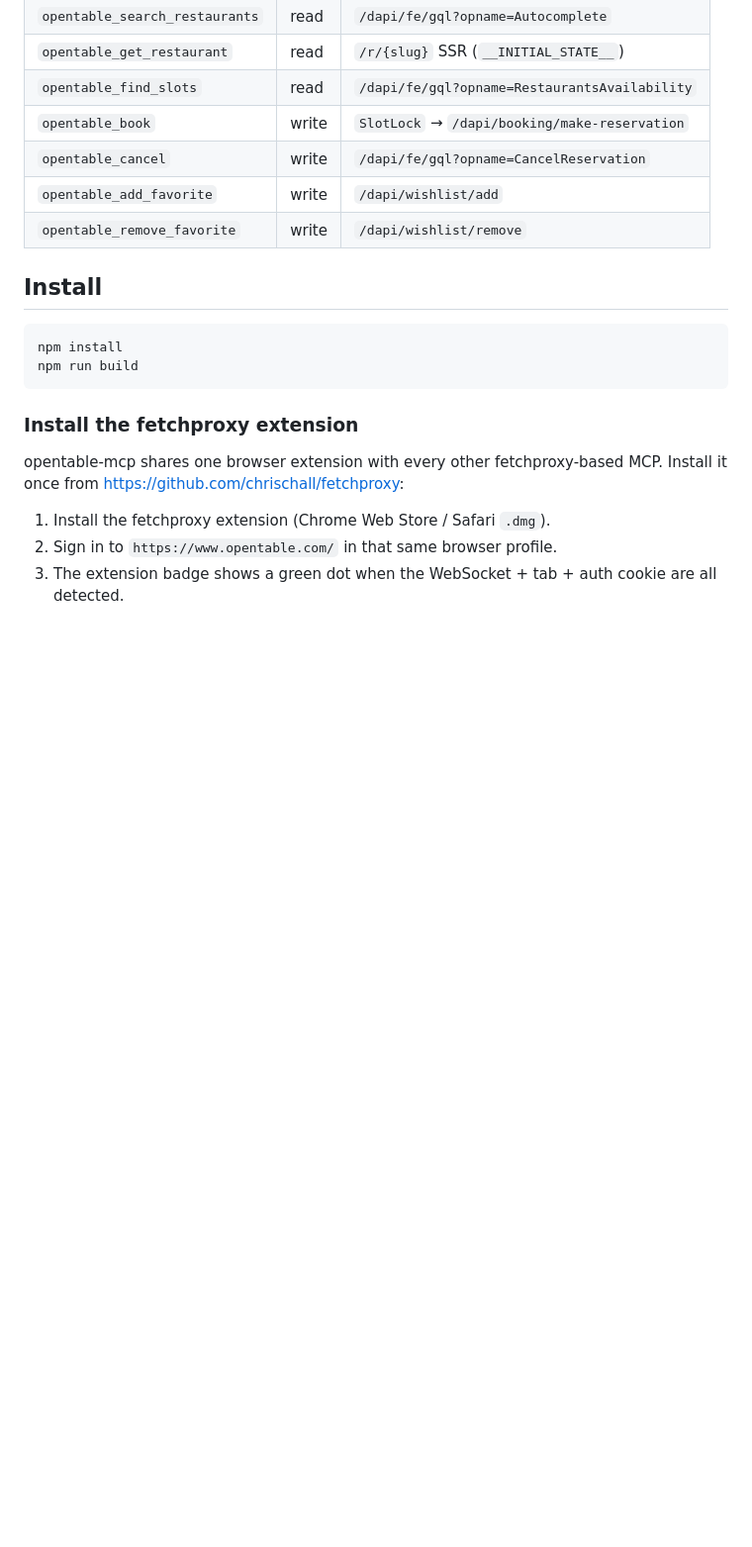
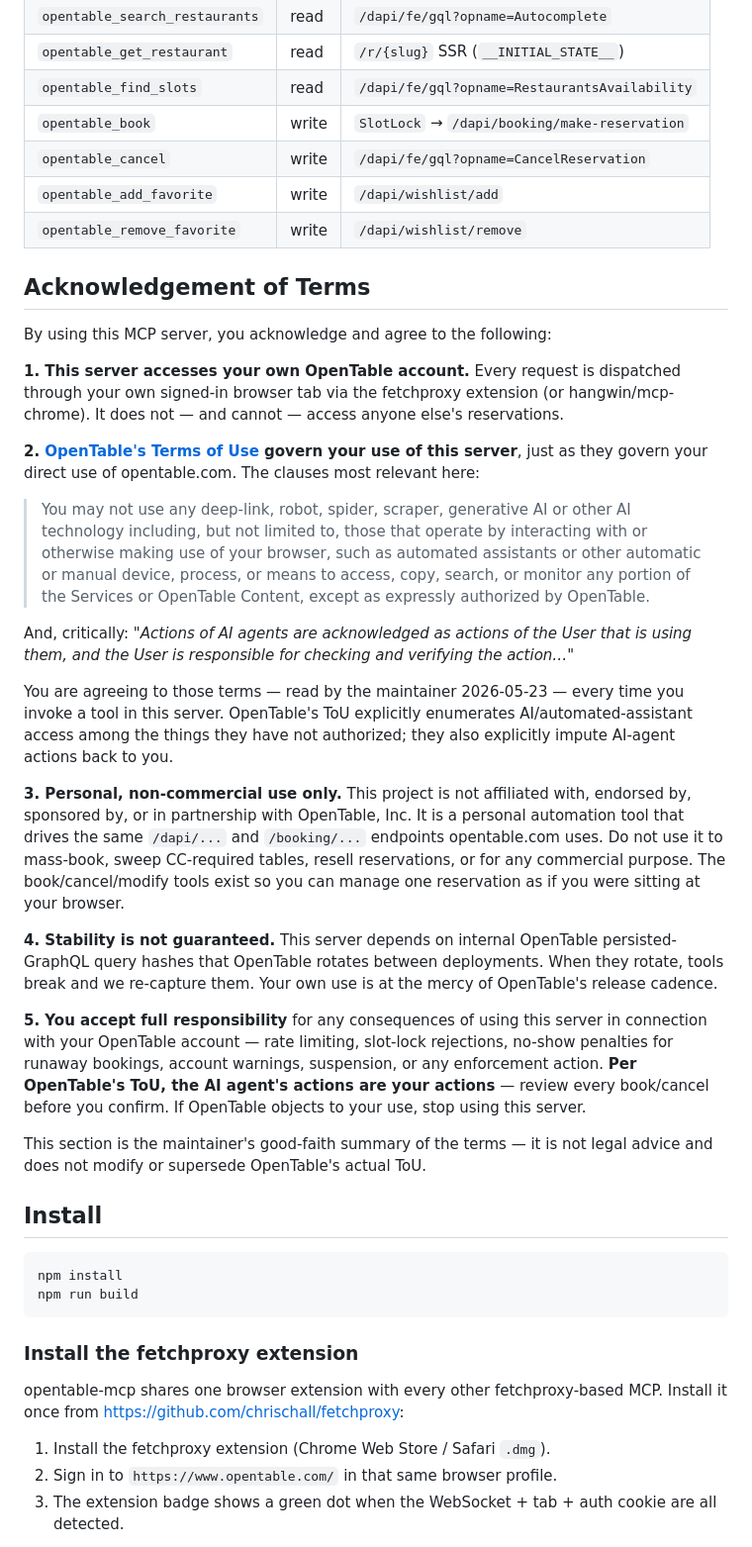
Before and after one commit to chrischall/opentable-mcp, a Markdown page: README.md, the part around the change. Shown at 99% size. GitHub-like rendering; blank space fills up the shorter version.

Commit message:
docs: add Acknowledgement of Terms section to README (#39)
Adds a per-service ToS acknowledgement section to the README, after
reading the live ToS for this service on 2026-05-23. Covers: (1)
personal-use scope, (2) the specific clauses relevant to automated
access, (3) what the user is on the hook for if the service objects to
their use.

```diff
--- a/README.md
+++ b/README.md
@@ -30,6 +30,28 @@ No cookie-pasting. No cycletls. No Playwright.
 | `opentable_cancel` | write | `/dapi/fe/gql?opname=CancelReservation` |
 | `opentable_add_favorite` | write | `/dapi/wishlist/add` |
 | `opentable_remove_favorite` | write | `/dapi/wishlist/remove` |
+
+## Acknowledgement of Terms
+
+By using this MCP server, you acknowledge and agree to the following:
+
+**1. This server accesses your own OpenTable account.** Every request is dispatched through your own signed-in browser tab via the fetchproxy extension (or hangwin/mcp-chrome). It does not — and cannot — access anyone else's reservations.
+
+**2. [OpenTable's Terms of Use](https://www.opentable.com/c/legal/terms-and-conditions/) govern your use of this server**, just as they govern your direct use of opentable.com. The clauses most relevant here:
+
+> You may not use any deep-link, robot, spider, scraper, generative AI or other AI technology including, but not limited to, those that operate by interacting with or otherwise making use of your browser, such as automated assistants or other automatic or manual device, process, or means to access, copy, search, or monitor any portion of the Services or OpenTable Content, except as expressly authorized by OpenTable.
+
+And, critically: *"Actions of AI agents are acknowledged as actions of the User that is using them, and the User is responsible for checking and verifying the action…"*
+
+You are agreeing to those terms — read by the maintainer 2026-05-23 — every time you invoke a tool in this server. OpenTable's ToU explicitly enumerates AI/automated-assistant access among the things they have not authorized; they also explicitly impute AI-agent actions back to you.
+
+**3. Personal, non-commercial use only.** This project is not affiliated with, endorsed by, sponsored by, or in partnership with OpenTable, Inc. It is a personal automation tool that drives the same `/dapi/...` and `/booking/...` endpoints opentable.com uses. Do not use it to mass-book, sweep CC-required tables, resell reservations, or for any commercial purpose. The book/cancel/modify tools exist so you can manage one reservation as if you were sitting at your browser.
+
+**4. Stability is not guaranteed.** This server depends on internal OpenTable persisted-GraphQL query hashes that OpenTable rotates between deployments. When they rotate, tools break and we re-capture them. Your own use is at the mercy of OpenTable's release cadence.
+
+**5. You accept full responsibility** for any consequences of using this server in connection with your OpenTable account — rate limiting, slot-lock rejections, no-show penalties for runaway bookings, account warnings, suspension, or any enforcement action. **Per OpenTable's ToU, the AI agent's actions are your actions** — review every book/cancel before you confirm. If OpenTable objects to your use, stop using this server.
+
+This section is the maintainer's good-faith summary of the terms — it is not legal advice and does not modify or supersede OpenTable's actual ToU.
 
 ## Install
 
```
